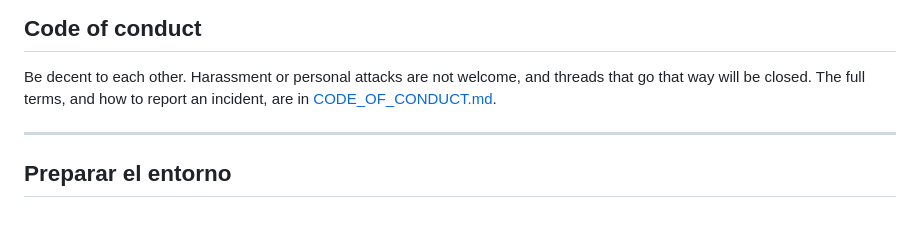
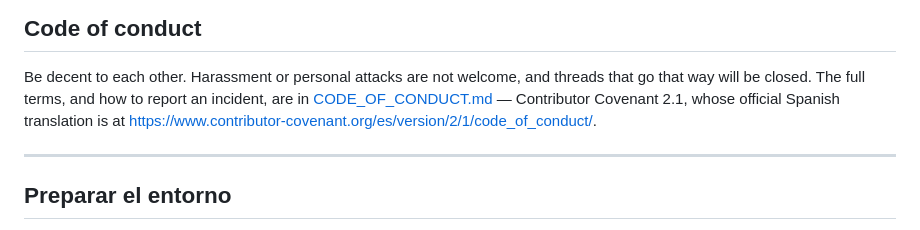
Before and after one commit to peopleworks/DBFSync, a Markdown page: CONTRIBUTING.md, the part around the change. GitHub-like rendering.

Commit message:
docs: keep the code of conduct byte-identical to the Contributor Covenant
GitHub reported SqlSchemaDiff's code of conduct as "Contributor Covenant" and
this one as "Other": the Spanish translation blockquote sat above the title and
broke the content match. The pointer moves to the code-of-conduct section of
CONTRIBUTING.md, which is already bilingual, leaving the canonical text intact.

Co-Authored-By: Claude Opus 5 (1M context) <noreply@anthropic.com>
Claude-Session: https://claude.ai/code/session_01NHfTiwffUMLgiEUpKm2WJz

```diff
--- a/CONTRIBUTING.md
+++ b/CONTRIBUTING.md
@@ -105,7 +105,9 @@ then publishes the release with a SHA-256 checksum.
 
 Be decent to each other. Harassment or personal attacks are not welcome, and threads
 that go that way will be closed. The full terms, and how to report an incident, are in
-[CODE_OF_CONDUCT.md](CODE_OF_CONDUCT.md).
+[CODE_OF_CONDUCT.md](CODE_OF_CONDUCT.md) — Contributor Covenant 2.1, whose official
+Spanish translation is at
+<https://www.contributor-covenant.org/es/version/2/1/code_of_conduct/>.
 
 ---
 
```
Also changed, not shown: CODE_OF_CONDUCT.md (+0 -3 lines).
